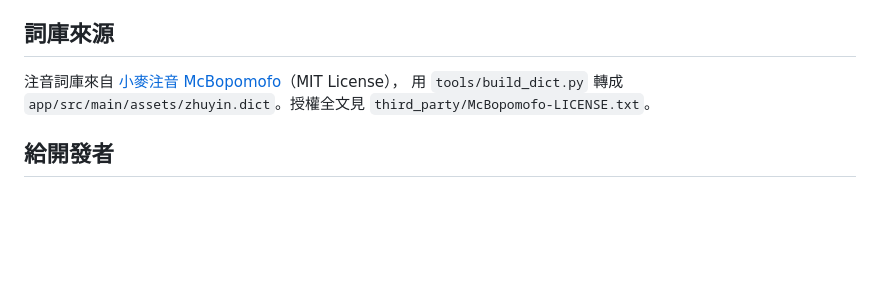
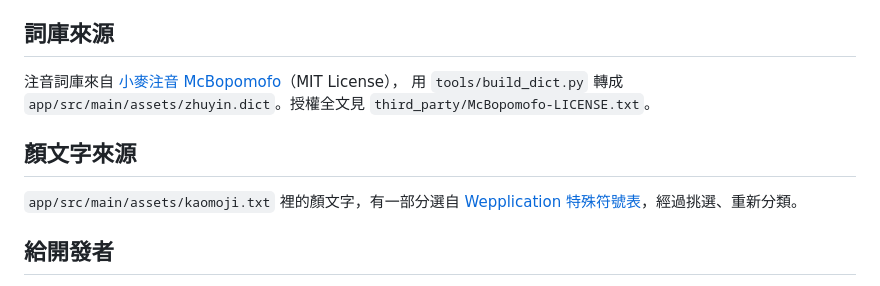
Before and after one commit to yolanda1027-sudo/catpaw-keyboard, a Markdown page: README.md, the part around the change. Drawn GitHub-style; blank space fills up the shorter version.

```diff
--- a/README.md
+++ b/README.md
@@ -33,6 +33,11 @@
 注音詞庫來自 [小麥注音 McBopomofo](https://github.com/openvanilla/McBopomofo)（MIT License），
 用 `tools/build_dict.py` 轉成 `app/src/main/assets/zhuyin.dict`。授權全文見 `third_party/McBopomofo-LICENSE.txt`。
 
+## 顏文字來源
+
+`app/src/main/assets/kaomoji.txt` 裡的顏文字，有一部分選自
+[Wepplication 特殊符號表](https://wepplication.github.io/tools/charMap/#emoticon)，經過挑選、重新分類。
+
 ## 給開發者
 
 - 每次 push，GitHub Actions 會自動建置 APK，並更新 Releases 的「最新測試版」
```
Also changed, not shown: docs/kaomoji.png (added), 6 other files.
